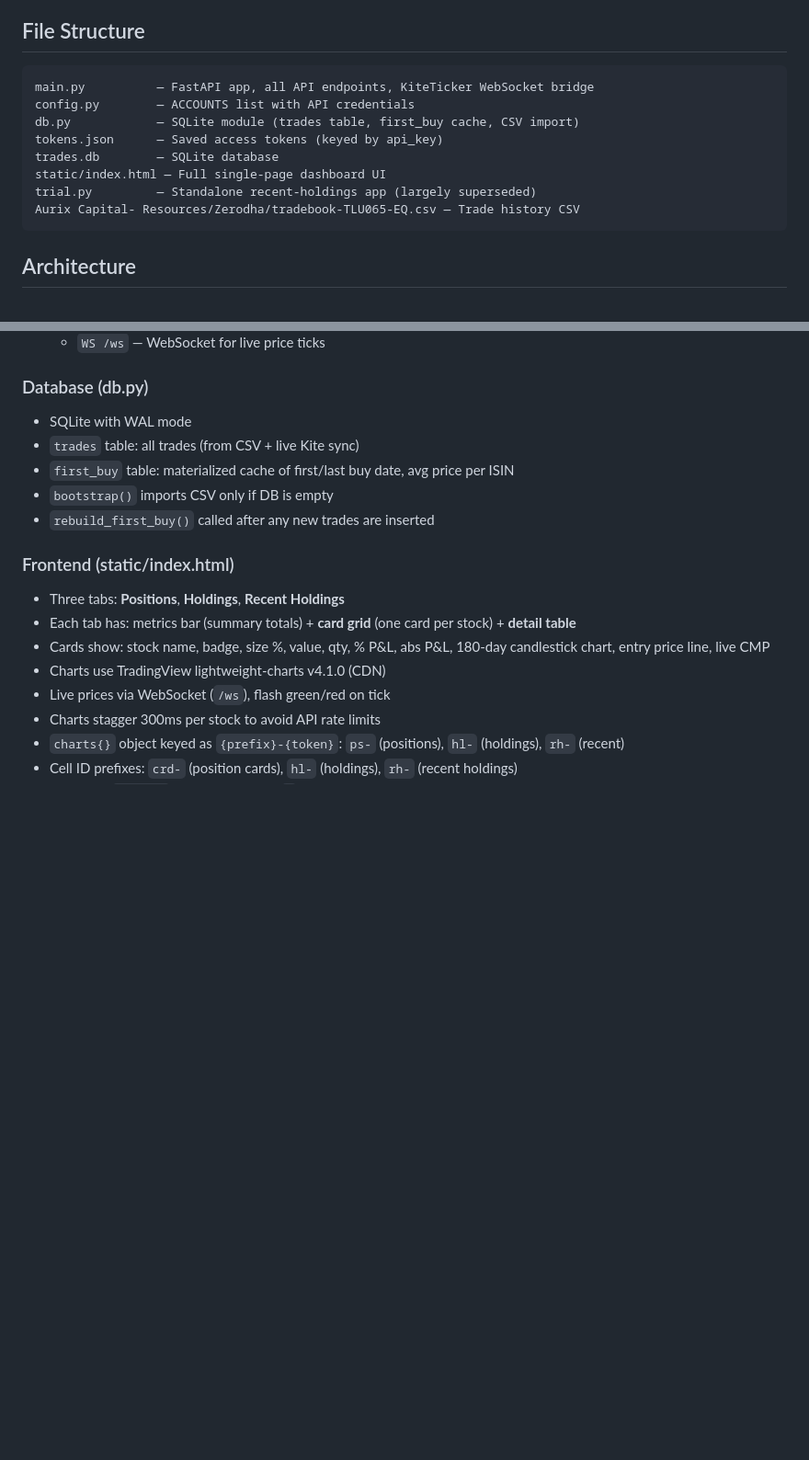
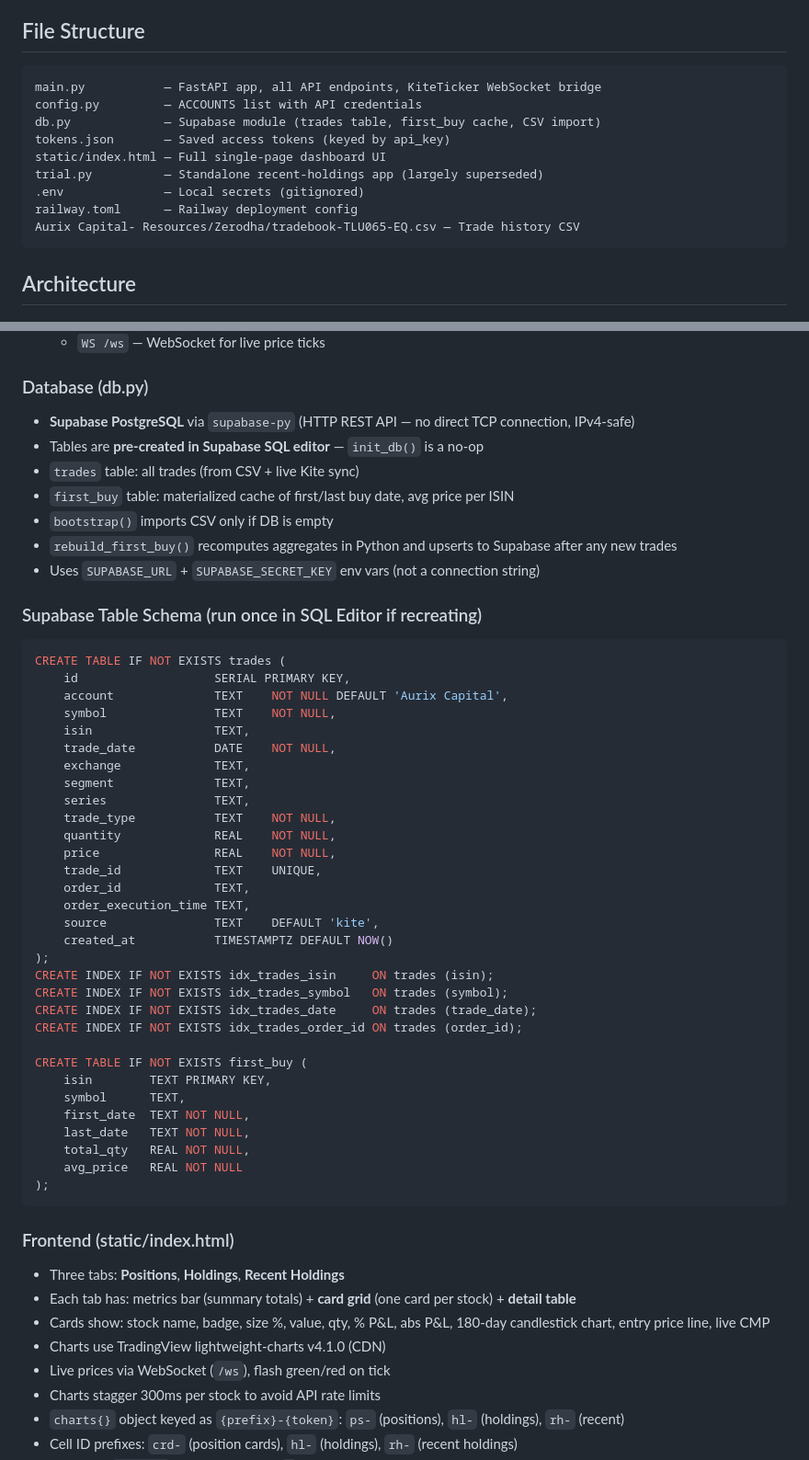
Before and after one commit to rajat07august/Live-Dashboard, a Markdown page: CLAUDE.md, 2 parts joined by grey strips. Shown at 92% size. Drawn GitHub-style; blank space fills up the shorter version.

Commit message:
Update CLAUDE.md: reflect Supabase migration and Railway deployment
Documents new supabase-py approach, env vars, table schema SQL,
and removes outdated SQLite references.

Co-Authored-By: Claude Sonnet 4.6 <noreply@anthropic.com>

````diff
--- a/CLAUDE.md
+++ b/CLAUDE.md
@@ -27,13 +39,14 @@ py -m uvicorn main:app --host 0.0.0.0 --port 8080
 
 ## File Structure
 ```
-main.py          — FastAPI app, all API endpoints, KiteTicker WebSocket bridge
-config.py        — ACCOUNTS list with API credentials
-db.py            — SQLite module (trades table, first_buy cache, CSV import)
-tokens.json      — Saved access tokens (keyed by api_key)
-trades.db        — SQLite database
+main.py           — FastAPI app, all API endpoints, KiteTicker WebSocket bridge
+config.py         — ACCOUNTS list with API credentials
+db.py             — Supabase module (trades table, first_buy cache, CSV import)
+tokens.json       — Saved access tokens (keyed by api_key)
 static/index.html — Full single-page dashboard UI
-trial.py         — Standalone recent-holdings app (largely superseded)
+trial.py          — Standalone recent-holdings app (largely superseded)
+.env              — Local secrets (gitignored)
+railway.toml      — Railway deployment config
 Aurix Capital- Resources/Zerodha/tradebook-TLU065-EQ.csv — Trade history CSV
 ```
 
@@ -57,11 +70,48 @@ Aurix Capital- Resources/Zerodha/tradebook-TLU065-EQ.csv — Trade history CSV
   - `WS /ws` — WebSocket for live price ticks
 
 ### Database (db.py)
-- SQLite with WAL mode
+- **Supabase PostgreSQL** via `supabase-py` (HTTP REST API — no direct TCP connection, IPv4-safe)
+- Tables are **pre-created in Supabase SQL editor** — `init_db()` is a no-op
 - `trades` table: all trades (from CSV + live Kite sync)
 - `first_buy` table: materialized cache of first/last buy date, avg price per ISIN
 - `bootstrap()` imports CSV only if DB is empty
-- `rebuild_first_buy()` called after any new trades are inserted
+- `rebuild_first_buy()` recomputes aggregates in Python and upserts to Supabase after any new trades
+- Uses `SUPABASE_URL` + `SUPABASE_SECRET_KEY` env vars (not a connection string)
+
+### Supabase Table Schema (run once in SQL Editor if recreating)
+```sql
+CREATE TABLE IF NOT EXISTS trades (
+    id                   SERIAL PRIMARY KEY,
+    account              TEXT    NOT NULL DEFAULT 'Aurix Capital',
+    symbol               TEXT    NOT NULL,
+    isin                 TEXT,
+    trade_date           DATE    NOT NULL,
+    exchange             TEXT,
+    segment              TEXT,
+    series               TEXT,
+    trade_type           TEXT    NOT NULL,
+    quantity             REAL    NOT NULL,
+    price                REAL    NOT NULL,
+    trade_id             TEXT    UNIQUE,
+    order_id             TEXT,
+    order_execution_time TEXT,
+    source               TEXT    DEFAULT 'kite',
+    created_at           TIMESTAMPTZ DEFAULT NOW()
+);
+CREATE INDEX IF NOT EXISTS idx_trades_isin     ON trades (isin);
+CREATE INDEX IF NOT EXISTS idx_trades_symbol   ON trades (symbol);
+CREATE INDEX IF NOT EXISTS idx_trades_date     ON trades (trade_date);
+CREATE INDEX IF NOT EXISTS idx_trades_order_id ON trades (order_id);
+
+CREATE TABLE IF NOT EXISTS first_buy (
+    isin        TEXT PRIMARY KEY,
+    symbol      TEXT,
+    first_date  TEXT NOT NULL,
+    last_date   TEXT NOT NULL,
+    total_qty   REAL NOT NULL,
+    avg_price   REAL NOT NULL
+);
+```
 
 ### Frontend (static/index.html)
 - Three tabs: **Positions**, **Holdings**, **Recent Holdings**
````
Also changed, not shown: other parts of CLAUDE.md (+16 -2 lines).
